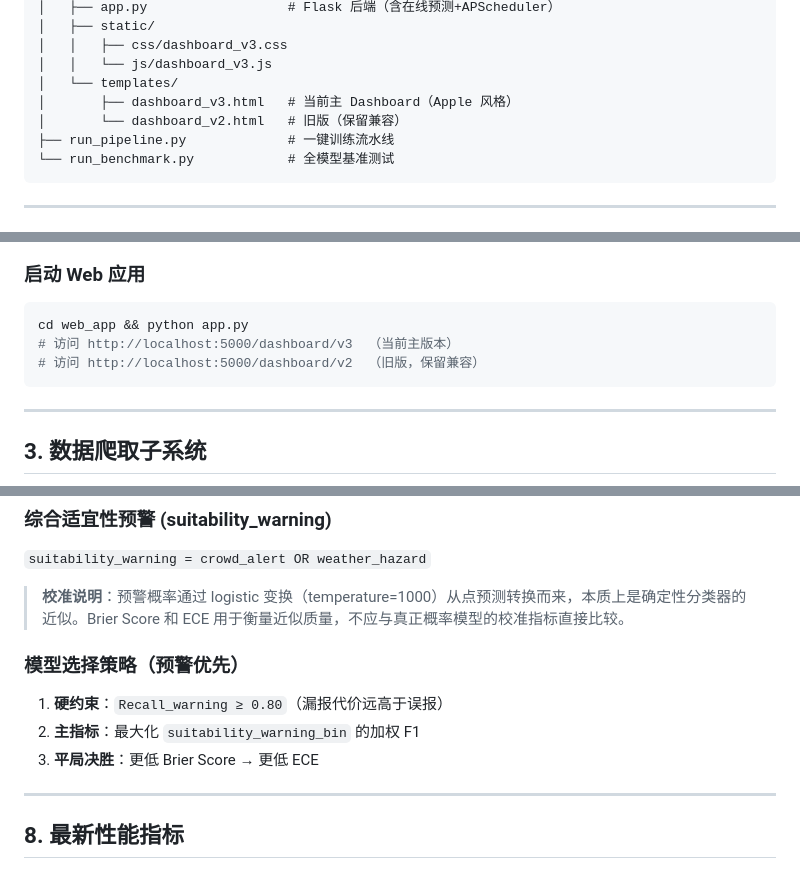
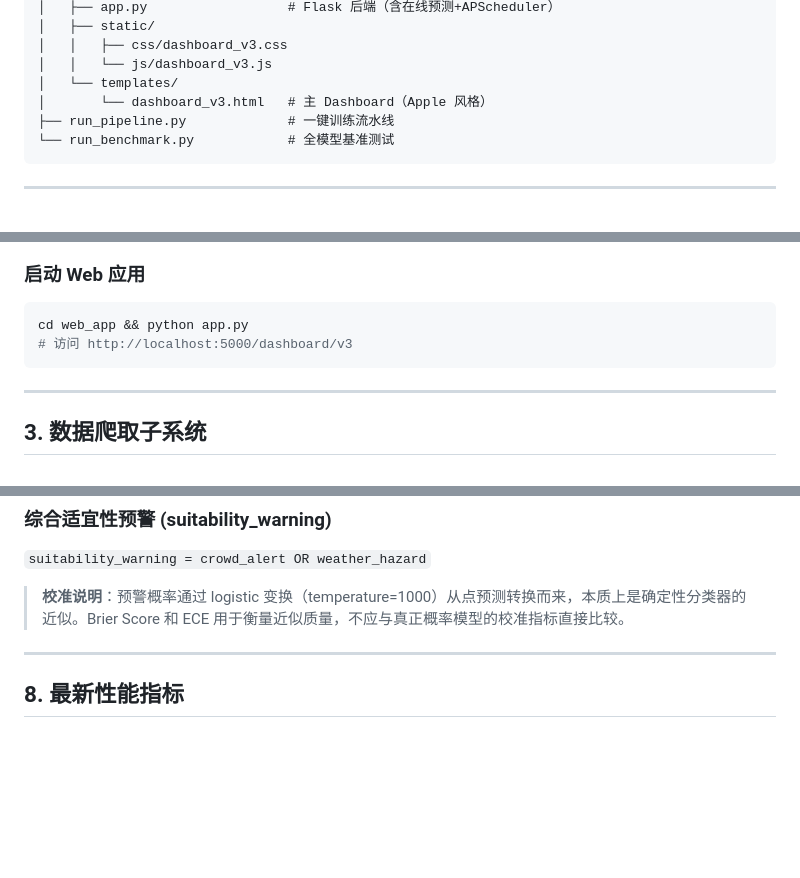
Before and after one commit to Drchennnn/FYP, a Markdown page: README.md, 3 parts joined by grey strips. Rendered like a GitHub page; blank space fills up the shorter version.

````diff
--- a/README.md
+++ b/README.md
@@ -106,8 +106,7 @@ FYP/
 │   │   ├── css/dashboard_v3.css
 │   │   └── js/dashboard_v3.js
 │   └── templates/
-│       ├── dashboard_v3.html   # 当前主 Dashboard（Apple 风格）
-│       └── dashboard_v2.html   # 旧版（保留兼容）
+│       └── dashboard_v3.html   # 主 Dashboard（Apple 风格）
 ├── run_pipeline.py             # 一键训练流水线
 └── run_benchmark.py            # 全模型基准测试
 ```
@@ -180,8 +179,7 @@ python scripts/backfill_predictions.py
 
 ```bash
 cd web_app && python app.py
-# 访问 http://localhost:5000/dashboard/v3  （当前主版本）
-# 访问 http://localhost:5000/dashboard/v2  （旧版，保留兼容）
+# 访问 http://localhost:5000/dashboard/v3
 ```
 
 ---
@@ -368,12 +372,6 @@ peak_threshold = Quantile(train_visitor_counts, q=0.75)
 
 > **校准说明**：预警概率通过 logistic 变换（temperature=1000）从点预测转换而来，本质上是确定性分类器的近似。Brier Score 和 ECE 用于衡量近似质量，不应与真正概率模型的校准指标直接比较。
 
-### 模型选择策略（预警优先）
-
-1. **硬约束**：`Recall_warning ≥ 0.80`（漏报代价远高于误报）
-2. **主指标**：最大化 `suitability_warning_bin` 的加权 F1
-3. **平局决胜**：更低 Brier Score → 更低 ECE
-
 ---
 
 ## 8. 最新性能指标
````
Also changed, not shown: other parts of README.md (+21 -25 lines).
